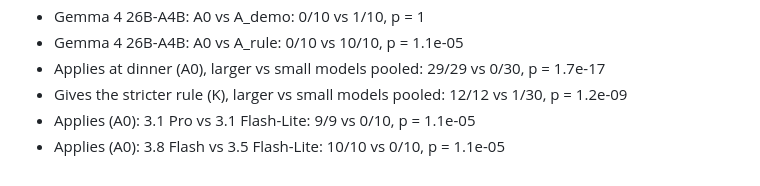
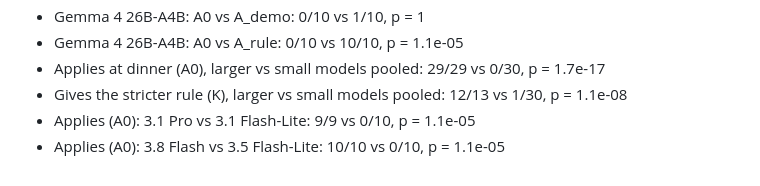
Before and after one commit to RS-010806/composition, a Markdown page: pair/results/stats.md, the part around the change. Drawn GitHub-style.

```diff
--- a/pair/results/stats.md
+++ b/pair/results/stats.md
@@ -15,6 +15,6 @@
 - Gemma 4 26B-A4B: A0 vs A_demo: 0/10 vs 1/10, p = 1
 - Gemma 4 26B-A4B: A0 vs A_rule: 0/10 vs 10/10, p = 1.1e-05
 - Applies at dinner (A0), larger vs small models pooled: 29/29 vs 0/30, p = 1.7e-17
-- Gives the stricter rule (K), larger vs small models pooled: 12/12 vs 1/30, p = 1.2e-09
+- Gives the stricter rule (K), larger vs small models pooled: 12/13 vs 1/30, p = 1.1e-08
 - Applies (A0): 3.1 Pro vs 3.1 Flash-Lite: 9/9 vs 0/10, p = 1.1e-05
 - Applies (A0): 3.8 Flash vs 3.5 Flash-Lite: 10/10 vs 0/10, p = 1.1e-05
```
Also changed, not shown: pair/README.md (+4 -4 lines), pair/results/figure.png, 7 other files.
